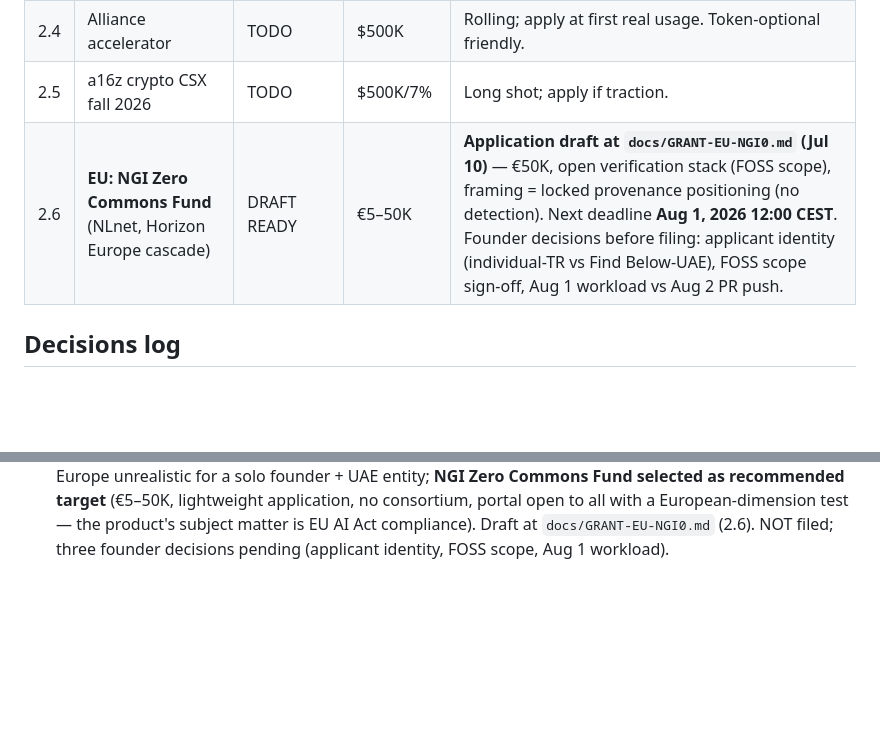
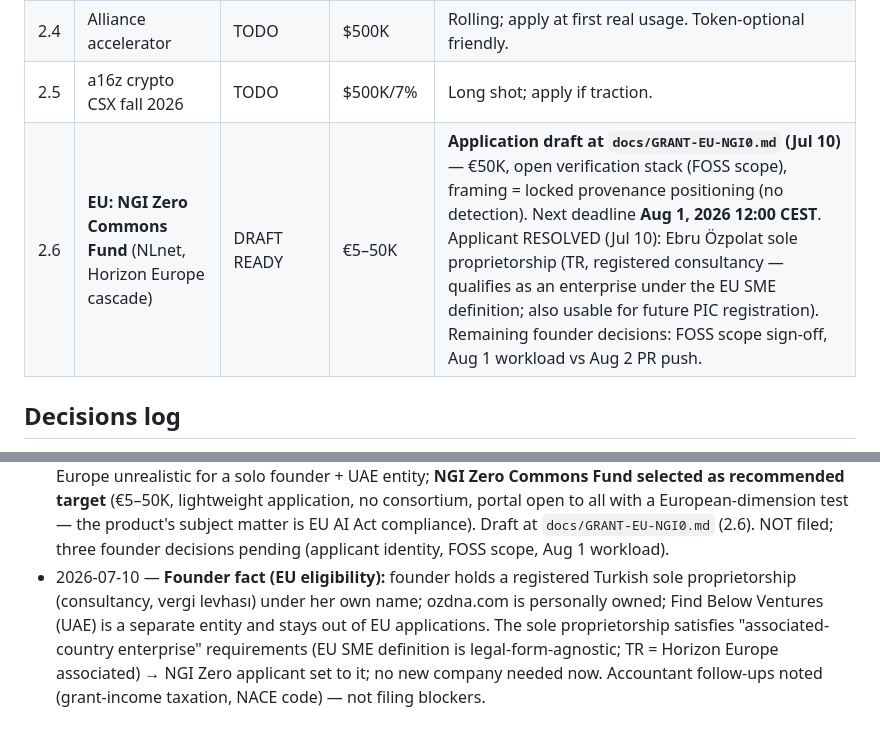
Before and after one commit to ebruozpolat/ozdna-com, a Markdown page: docs/ACTION_PLAN.md, 2 parts joined by grey strips. Rendered like a GitHub page; blank space fills up the shorter version.

```diff
--- a/docs/ACTION_PLAN.md
+++ b/docs/ACTION_PLAN.md
@@ -36,7 +36,7 @@
 | 2.3 | Solana Foundation / Colosseum hackathon | TODO | $5–30K | H2 2026 hackathon feeds $250K accelerator. |
 | 2.4 | Alliance accelerator | TODO | $500K | Rolling; apply at first real usage. Token-optional friendly. |
 | 2.5 | a16z crypto CSX fall 2026 | TODO | $500K/7% | Long shot; apply if traction. |
-| 2.6 | **EU: NGI Zero Commons Fund** (NLnet, Horizon Europe cascade) | DRAFT READY | €5–50K | **Application draft at `docs/GRANT-EU-NGI0.md` (Jul 10)** — €50K, open verification stack (FOSS scope), framing = locked provenance positioning (no detection). Next deadline **Aug 1, 2026 12:00 CEST**. Founder decisions before filing: applicant identity (individual-TR vs Find Below-UAE), FOSS scope sign-off, Aug 1 workload vs Aug 2 PR push. |
+| 2.6 | **EU: NGI Zero Commons Fund** (NLnet, Horizon Europe cascade) | DRAFT READY | €5–50K | **Application draft at `docs/GRANT-EU-NGI0.md` (Jul 10)** — €50K, open verification stack (FOSS scope), framing = locked provenance positioning (no detection). Next deadline **Aug 1, 2026 12:00 CEST**. Applicant RESOLVED (Jul 10): Ebru Özpolat sole proprietorship (TR, registered consultancy — qualifies as an enterprise under the EU SME definition; also usable for future PIC registration). Remaining founder decisions: FOSS scope sign-off, Aug 1 workload vs Aug 2 PR push. |
 
 ## Decisions log
 
@@ -73,3 +73,4 @@
 - 2026-07-10 — **0.4 DONE:** Whitepaper v1.0 ratified by founder (no revisions requested); DRAFT marking removed. 0.5 moved to IN PROGRESS with the Aug 2 PR prep pack authored at `docs/PR-AUG2.md` (timeline incl. Jul 22 signatory-list warm-up, key messages, locked-rules do-not-say list, media matrix with founder contact slots, EN/TR pitch emails, day-of quotes, UTM measurement plan).
 - 2026-07-10 — **PROPOSED (Claude) — pending founder decision: Filecoin/IPFS as the DNA registry's public permanent archive layer.** C2PA manifests + fingerprint records batched into content-addressed archives (CAR/CID) and stored on Filecoin on a published cadence — would complete the "independently verifiable / survives the operator" thesis. Would NOT change v1 MVP scope (Cloudflare-first, October 4-week build); the archive layer is grant-funded post-MVP work. Filecoin Open Grant application drafted on this thesis at `docs/GRANT-FILECOIN.md` ($30K, 3 milestones, open-source commitment limited to the archive tooling); 2.1 → IN PROGRESS. **Decision needed before filing (Nov–Dec 2026)** — correction 2026-07-10: an earlier version of this entry recorded the direction as founder-ratified based on an over-read of a quoted message; the founder has not decided yet.
 - 2026-07-10 — EU funding path scoped for OriginDNA (founder-framed: "content provenance API for EU AI Act Article 50 content marking" — an earlier "deepfake detection + blockchain" phrasing was walked back to the locked positioning; no rules touched). Program comparison done: EIC/Horizon consortium/Digital Europe unrealistic for a solo founder + UAE entity; **NGI Zero Commons Fund selected as recommended target** (€5–50K, lightweight application, no consortium, portal open to all with a European-dimension test — the product's subject matter is EU AI Act compliance). Draft at `docs/GRANT-EU-NGI0.md` (2.6). NOT filed; three founder decisions pending (applicant identity, FOSS scope, Aug 1 workload).
+- 2026-07-10 — **Founder fact (EU eligibility):** founder holds a registered Turkish sole proprietorship (consultancy, vergi levhası) under her own name; ozdna.com is personally owned; Find Below Ventures (UAE) is a separate entity and stays out of EU applications. The sole proprietorship satisfies "associated-country enterprise" requirements (EU SME definition is legal-form-agnostic; TR = Horizon Europe associated) → NGI Zero applicant set to it; no new company needed now. Accountant follow-ups noted (grant-income taxation, NACE code) — not filing blockers.
```
Also changed, not shown: docs/GRANT-EU-NGI0.md (+6 -2 lines).
